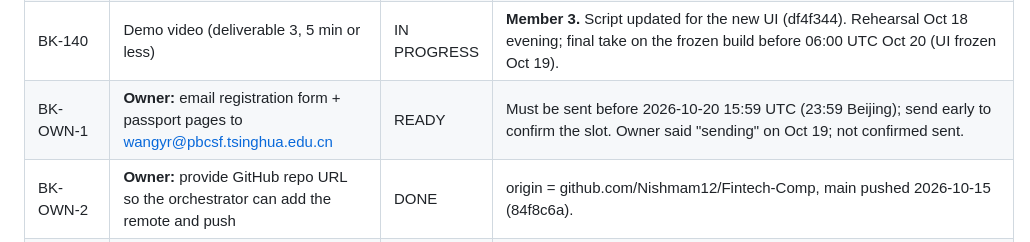
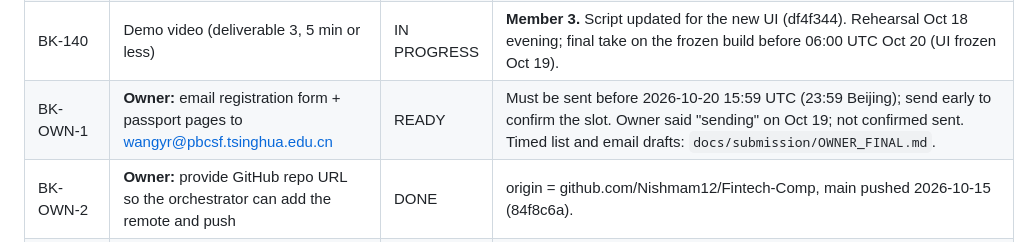
Before and after one commit to Nishmam12/Fintech-Comp, a Markdown page: memory/TASK_BOARD.md, the part around the change. Drawn GitHub-style.

```diff
--- a/memory/TASK_BOARD.md
+++ b/memory/TASK_BOARD.md
@@ -61,7 +61,7 @@ Keep this board concise. Each task needs an ID, owner/agent, status, acceptance
 | BK-160 | Technical document draft (deliverable 1) | IN PROGRESS | **Member 2**, lead reviews. Dashboard section updated for the new UI; config C row, 366-test suite and Run 7 latency added by the lead. Remaining: screenshots and the lead's final numbers section. |
 | BK-130 | Execution evidence pack script -> evidence/ (hash, explorer link, kernel tx, audit) | REVIEW | **Member 3.** Deliverable 6. `scripts/evidence.py` and `evidence/` hold 2 payments (`settlements.json`, `earlier_transfers.json`) and 1 anchor (`anchors.json`, block 48219690). Final export Oct 20 before noon. |
 | BK-140 | Demo video (deliverable 3, 5 min or less) | IN PROGRESS | **Member 3.** Script updated for the new UI (df4f344). Rehearsal Oct 18 evening; final take on the frozen build before 06:00 UTC Oct 20 (UI frozen Oct 19). |
-| BK-OWN-1 | **Owner:** email registration form + passport pages to wangyr@pbcsf.tsinghua.edu.cn | READY | Must be sent before 2026-10-20 15:59 UTC (23:59 Beijing); send early to confirm the slot. Owner said "sending" on Oct 19; not confirmed sent. |
+| BK-OWN-1 | **Owner:** email registration form + passport pages to wangyr@pbcsf.tsinghua.edu.cn | READY | Must be sent before 2026-10-20 15:59 UTC (23:59 Beijing); send early to confirm the slot. Owner said "sending" on Oct 19; not confirmed sent. Timed list and email drafts: `docs/submission/OWNER_FINAL.md`. |
 | BK-OWN-2 | **Owner:** provide GitHub repo URL so the orchestrator can add the remote and push | DONE | origin = github.com/Nishmam12/Fintech-Comp, main pushed 2026-10-15 (84f8c6a). |
 | BK-200 | Investigate consent-aware decision trace collection for future model improvement | DEFERRED | Separate design/privacy review; no real-user training collection until approved. |
 | BK-210 | Evaluate fine-tuning an existing model | DEFERRED | Only after enough reviewed data and a measurable baseline; not an MVP task. |
```
Also changed, not shown: docs/submission/OWNER_FINAL.md (added, +80 -0 lines), docs/submission/PACK.md (+6 -4 lines).
